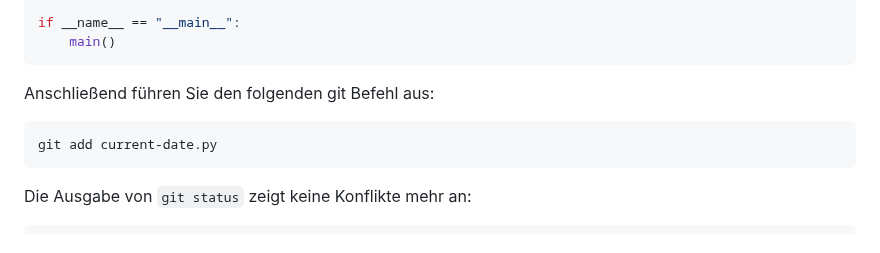
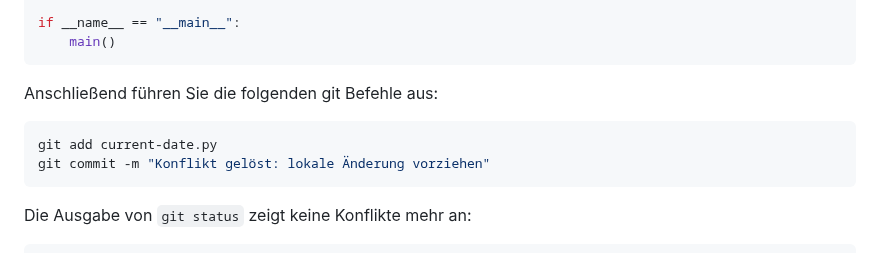
Before and after one commit to saschaszott/ir-hdm-2025, a Markdown page: 2025-04-10/git-update-workflow/README.md, the part around the change. Rendered like a GitHub page.

Commit message:
Aktualisiere README mit Anweisungen zur Konfliktlösung und füge Beispiel für git commit hinzu

````diff
--- a/2025-04-10/git-update-workflow/README.md
+++ b/2025-04-10/git-update-workflow/README.md
@@ -264,10 +264,11 @@ if __name__ == "__main__":
     main()
 ```
 
-Anschließend führen Sie den folgenden git Befehl aus:
+Anschließend führen Sie die folgenden git Befehle aus:
 
 ```sh
 git add current-date.py
+git commit -m "Konflikt gelöst: lokale Änderung vorziehen"
 ```
 
 Die Ausgabe von `git status` zeigt keine Konflikte mehr an:
````
